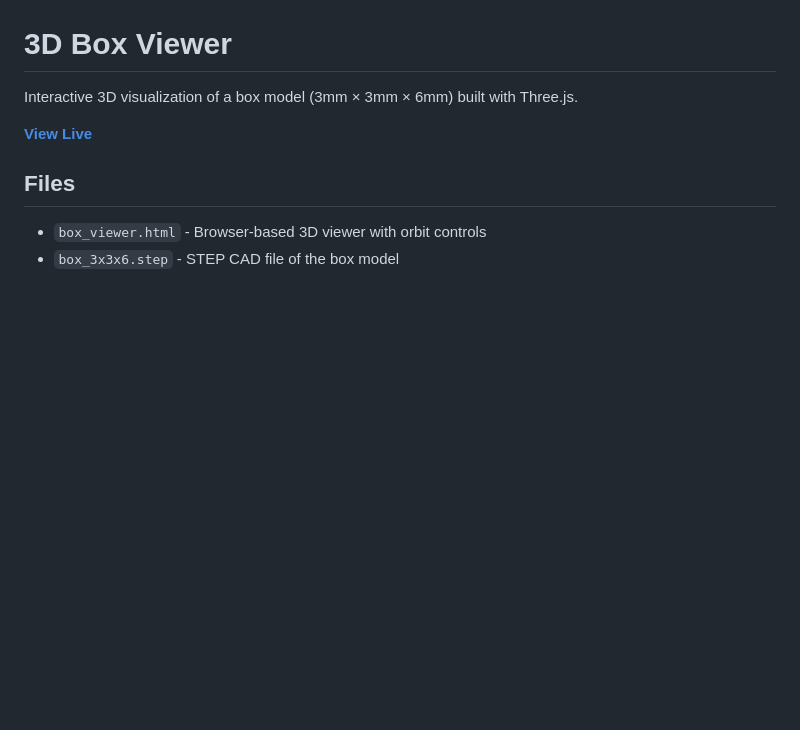
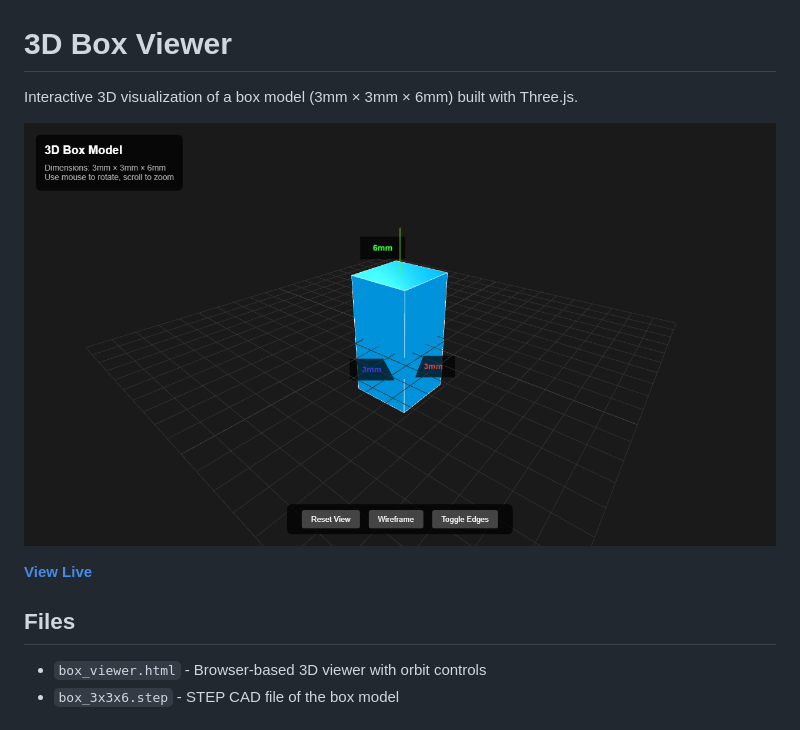
Before and after one commit to codetrimmer-design/3d-box-viewer, a Markdown page: README.md, the part around the change. GitHub-like rendering; pictures changed too: screenshot.png (added); blank space fills up the shorter version.

Commit message:
Add screenshot to README

```diff
--- a/README.md
+++ b/README.md
@@ -1,6 +1,8 @@
 # 3D Box Viewer
 
 Interactive 3D visualization of a box model (3mm × 3mm × 6mm) built with Three.js.
+
+![3D Box Viewer Screenshot](screenshot.png)
 
 **[View Live](https://codetrimmer-design.github.io/3d-box-viewer/box_viewer.html)**
 
```
